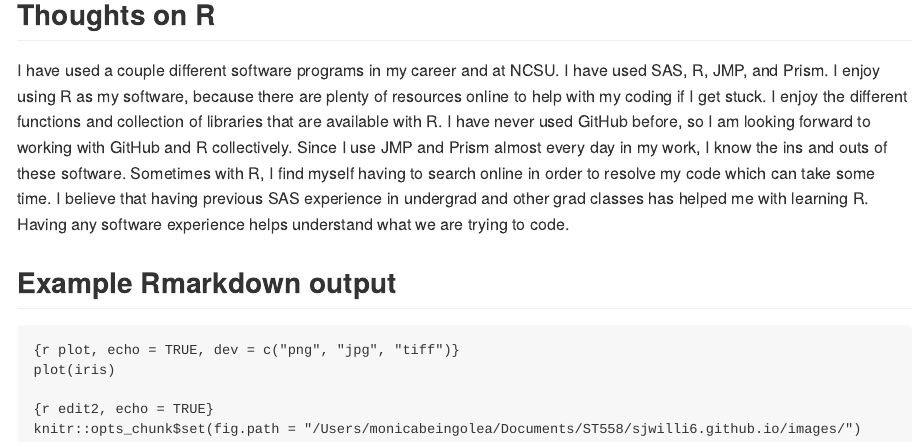
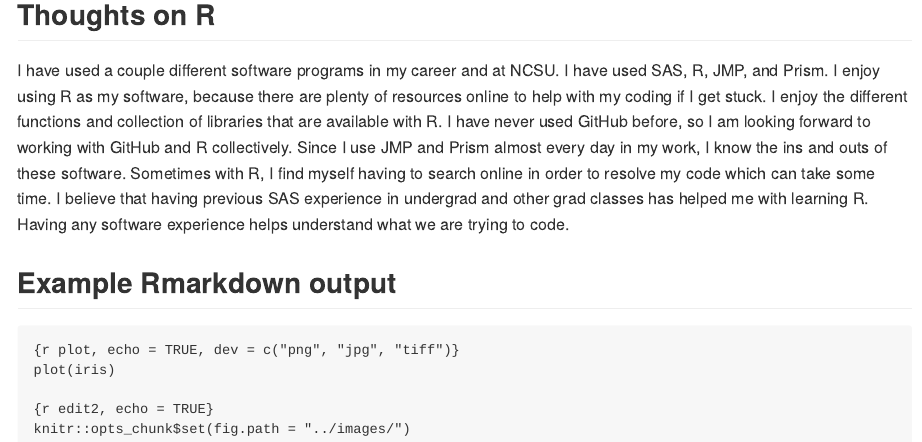
Before and after one commit to sjwilli6/sjwilli6.github.io, an R Markdown document (_Rmd/SecondBlogPost.Rmd): the page in a window 1100 px wide, from 160 px down. The pictures show the output file _posts/SecondBlogPost.html that the author committed with the source, opened offline.

Commit message:
image post

````diff
--- a/_Rmd/SecondBlogPost.Rmd
+++ b/_Rmd/SecondBlogPost.Rmd
@@ -17,5 +17,5 @@ plot(iris)
 
 ```
 {r edit2, echo = TRUE}
-knitr::opts_chunk$set(fig.path = "/Users/monicabeingolea/Documents/ST558/sjwilli6.github.io/images/")
+knitr::opts_chunk$set(fig.path = "../images/")
 ```
````
Also changed, not shown: _posts/SecondBlogPost.md (+1 -1 lines), _posts/SecondBlogPost.html.
